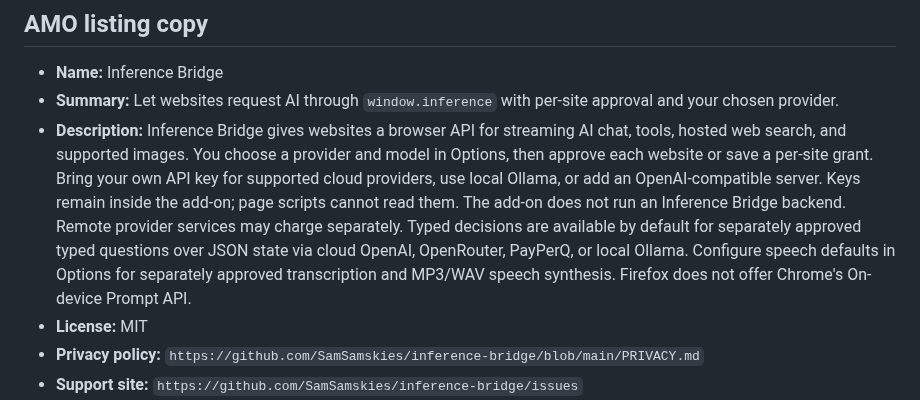
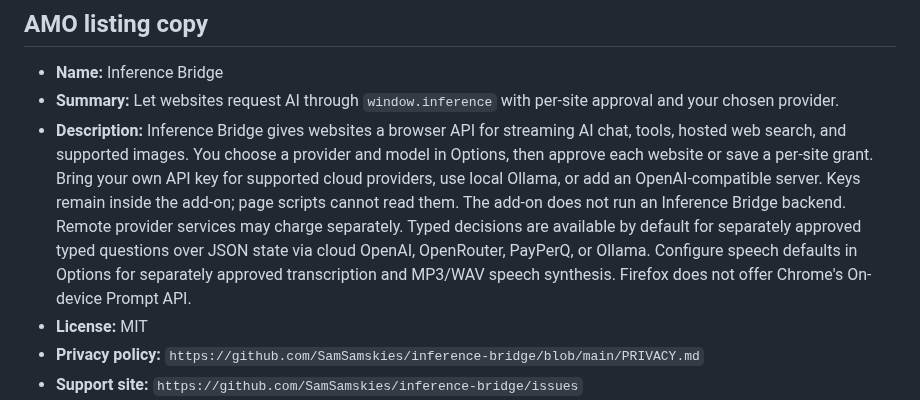
Before and after one commit to SamSamskies/inference-bridge, a Markdown page: docs/firefox-amo.md, the part around the change. GitHub-like rendering.

Commit message:
Broaden AMO decisions copy to cover Ollama Cloud.
Co-authored-by: Cursor <cursoragent@cursor.com>

```diff
--- a/docs/firefox-amo.md
+++ b/docs/firefox-amo.md
@@ -49,7 +49,7 @@ Before submission, compare this declaration against the actual packaged build, F
 
 - **Name:** Inference Bridge
 - **Summary:** Let websites request AI through `window.inference` with per-site approval and your chosen provider.
-- **Description:** Inference Bridge gives websites a browser API for streaming AI chat, tools, hosted web search, and supported images. You choose a provider and model in Options, then approve each website or save a per-site grant. Bring your own API key for supported cloud providers, use local Ollama, or add an OpenAI-compatible server. Keys remain inside the add-on; page scripts cannot read them. The add-on does not run an Inference Bridge backend. Remote provider services may charge separately. Typed decisions are available by default for separately approved typed questions over JSON state via cloud OpenAI, OpenRouter, PayPerQ, or local Ollama. Configure speech defaults in Options for separately approved transcription and MP3/WAV speech synthesis. Firefox does not offer Chrome's On-device Prompt API.
+- **Description:** Inference Bridge gives websites a browser API for streaming AI chat, tools, hosted web search, and supported images. You choose a provider and model in Options, then approve each website or save a per-site grant. Bring your own API key for supported cloud providers, use local Ollama, or add an OpenAI-compatible server. Keys remain inside the add-on; page scripts cannot read them. The add-on does not run an Inference Bridge backend. Remote provider services may charge separately. Typed decisions are available by default for separately approved typed questions over JSON state via cloud OpenAI, OpenRouter, PayPerQ, or Ollama. Configure speech defaults in Options for separately approved transcription and MP3/WAV speech synthesis. Firefox does not offer Chrome's On-device Prompt API.
 - **License:** MIT
 - **Privacy policy:** `https://github.com/SamSamskies/inference-bridge/blob/main/PRIVACY.md`
 - **Support site:** `https://github.com/SamSamskies/inference-bridge/issues`
```
